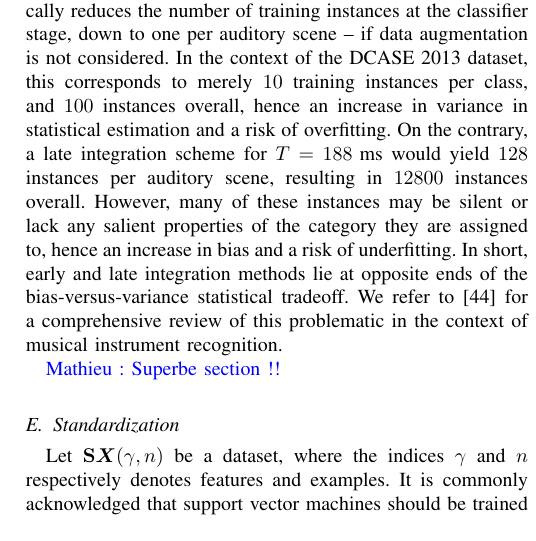
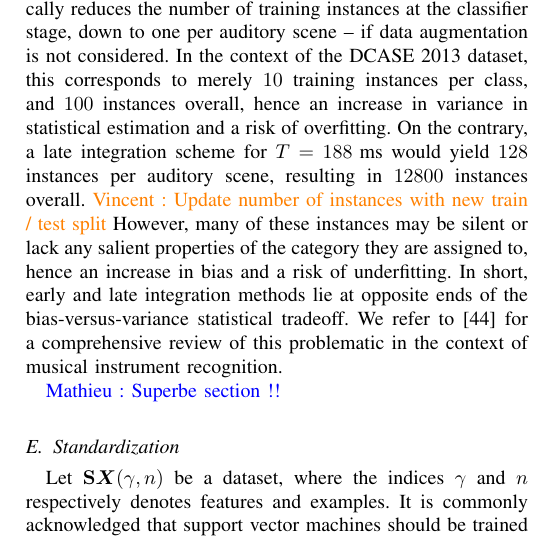
Before and after one commit to mathieulagrange/paperRelevanceBasedSimilarity, a LaTeX paper (paper/structureScene.tex): part of one column of page 5 of 6, cut so that both start at the same text. Compiled offline with pdfLaTeX.

Commit message:
\vl{Update number of instances with new train / test split}

```diff
--- a/paper/structureScene.tex
+++ b/paper/structureScene.tex
@@ -346,6 +346,7 @@ where $\hat{y}$ is the estimated class label and $\rho$ is a reduction function,
 The principal drawback of early integration is that it drastically reduces the number of training instances at the classifier stage, down to one per auditory scene -- if data augmentation is not considered.
 In the context of the DCASE 2013 dataset, this corresponds to merely $10$ training instances per class, and $100$ instances overall, hence an increase in variance in statistical estimation and a risk of overfitting.
 On the contrary, a late integration scheme for $T=188\textrm{ ms}$ would yield $128$ instances per auditory scene, resulting in $12800$ instances overall.
+\vl{Update number of instances with new train / test split}
 However, many of these instances may be silent or lack any salient properties of the category they are assigned to, hence an increase in bias and a risk of underfitting.
 In short, early and late integration methods lie at opposite ends of the bias-versus-variance statistical tradeoff. We refer to \cite{Joder2009} for a comprehensive review of this problematic in the context of musical instrument recognition.
 
```
